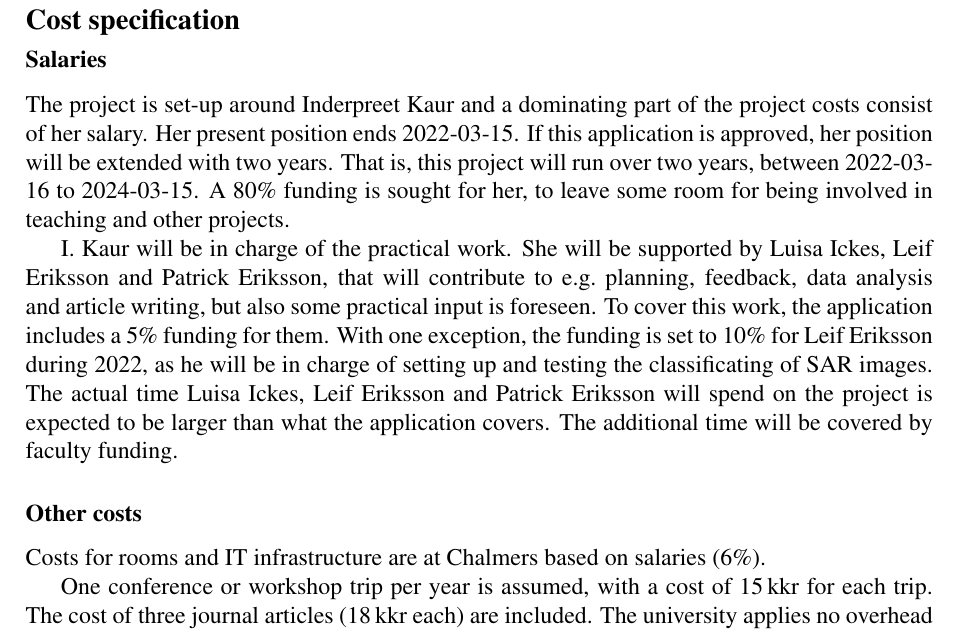
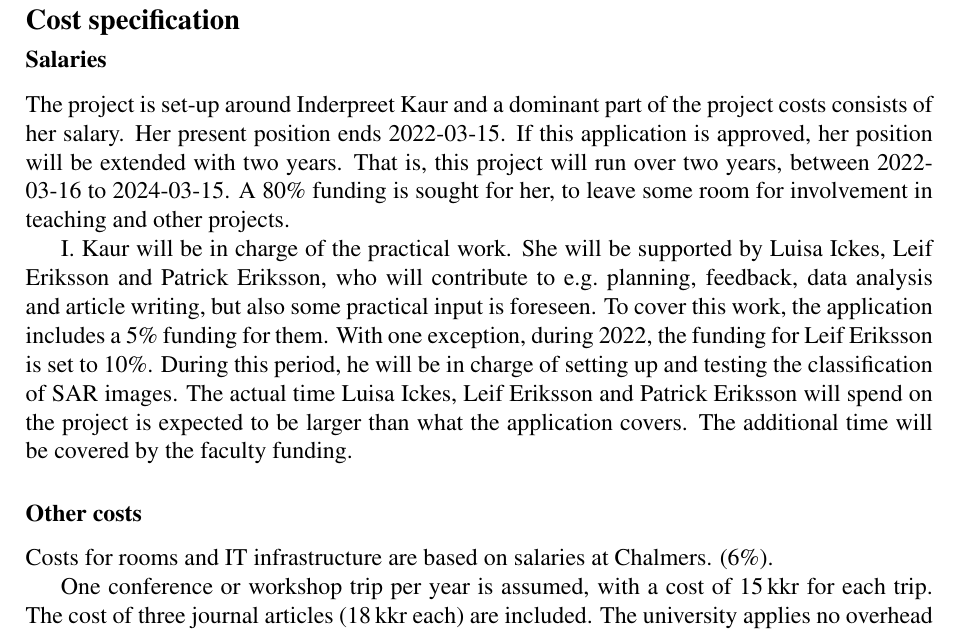
Before and after one commit to ikaur17/IK_SNSA_2021, a LaTeX document (budget.tex): part of the page, cut so that both start at the same text. Compiled offline with pdfLaTeX.

Commit message:
some polishing

```diff
--- a/budget.tex
+++ b/budget.tex
@@ -14,29 +14,25 @@
 
 \subsection*{Salaries}
 %
-The project is set-up around Inderpreet Kaur and a dominating part of the
-project costs consist of her salary. Her present position ends 2022-03-15. If
+The project is set-up around Inderpreet Kaur and a dominant part of the
+project costs consists of her salary. Her present position ends 2022-03-15. If
 this application is approved, her position will be extended with two years.
 That is, this project will run over two years, between 2022-03-16 to
-2024-03-15. A 80\% funding is sought for her, to leave some room for being
-involved in teaching and other projects.
+2024-03-15. A 80\% funding is sought for her, to leave some room for involvement in
+teaching and other projects.
 
 I.\ Kaur will be in charge of the practical work. She will be supported by
-Luisa Ickes, Leif Eriksson and Patrick Eriksson, that will contribute to e.g.\
+Luisa Ickes, Leif Eriksson and Patrick Eriksson, who will contribute to e.g.\
 planning, feedback, data analysis and article writing, but also some practical
 input is foreseen. To cover this work, the application includes a 5\% funding
-for them. With one exception, the funding is set to 10\% for Leif Eriksson
-during 2022, as he will be in charge of setting up and testing the
-classificating of SAR images. The actual time Luisa Ickes, Leif Eriksson and
-Patrick Eriksson will spend on the project is expected to be larger than what
-the application covers. The additional time will be covered by faculty funding.
+for them. With one exception, during 2022, the funding for Leif Eriksson is set to 10\%. During this period, he will be in charge of setting up and testing the classification of SAR images. The actual time Luisa Ickes, Leif Eriksson and Patrick Eriksson will spend on the project is expected to be larger than what the application covers. The additional time will be covered by the faculty funding.
 
 
 
 
 \subsection*{Other costs}
 %
-Costs for rooms and IT infrastructure are at Chalmers based on salaries
+Costs for rooms and IT infrastructure are based on salaries at Chalmers.
 (6\%).
 
 One conference or workshop trip per year is assumed, with a cost of 15\,kkr for
```
